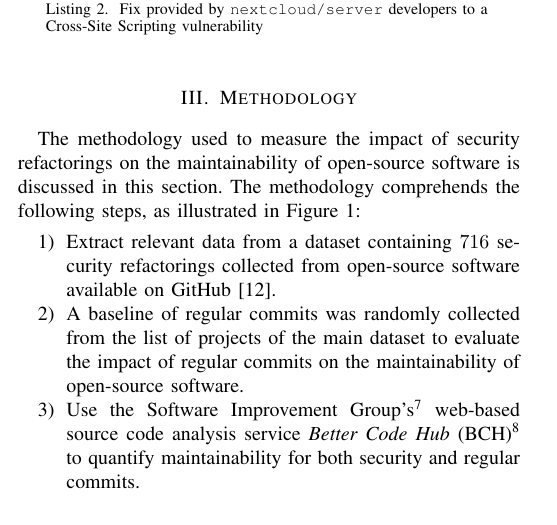
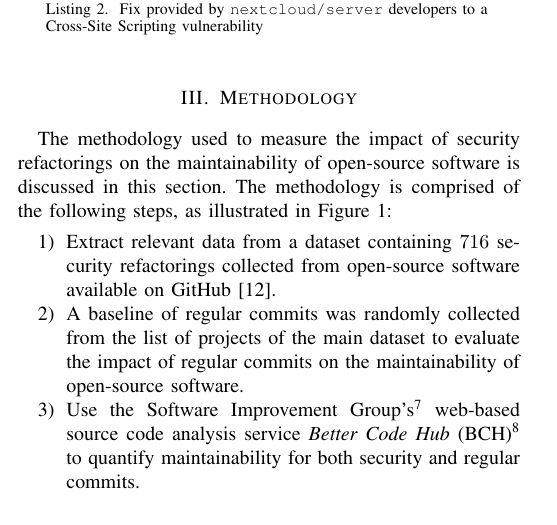
Before and after one commit to TQRG/maintainable-security, a LaTeX paper (paper/ICPC19/icpc19.tex): part of one column of page 3 of 11, cut so that both start at the same text. Compiled offline with pdfLaTeX.

Commit message:
changing comprehends

```diff
--- a/paper/ICPC19/icpc19.tex
+++ b/paper/ICPC19/icpc19.tex
@@ -429,7 +429,7 @@ separately for each pattern.
 %
 The methodology used to measure the impact of security refactorings on the
 maintainability of open-source software is discussed in this section. The
-methodology comprehends the following steps, as illustrated in
+methodology is comprised of the following steps, as illustrated in
 Figure~\ref{fig:met}:
 
 \begin{enumerate}
```
